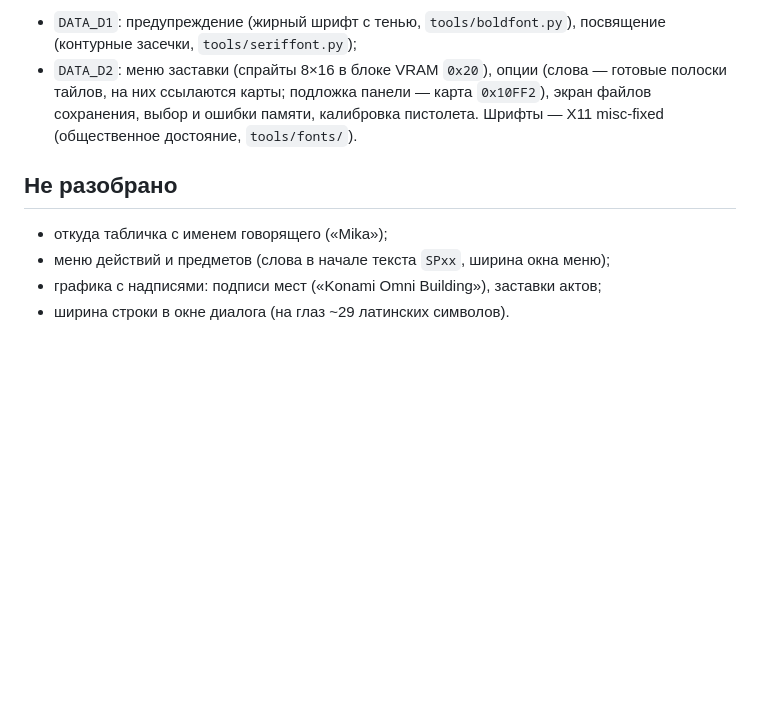
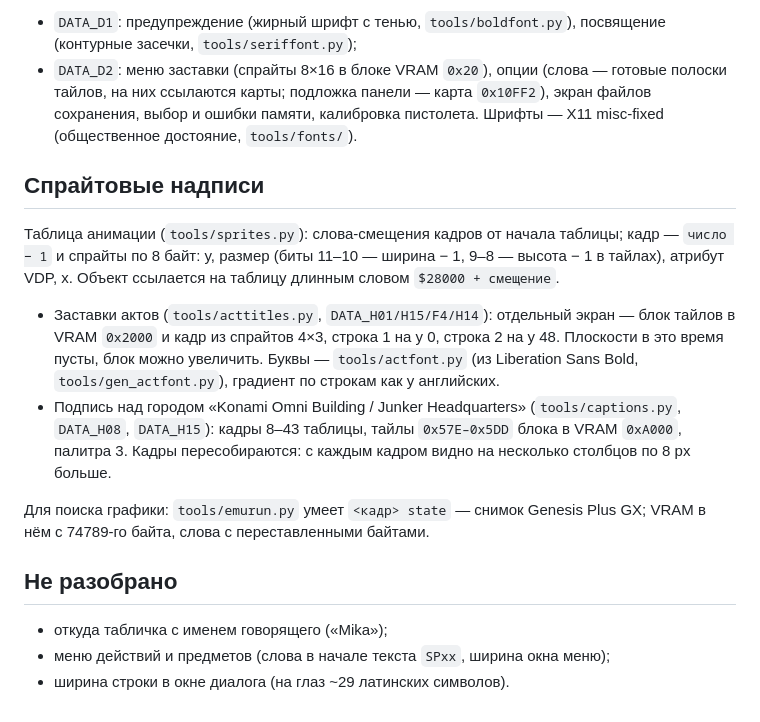
Before and after one commit to andruxaster/snatcher-segacd-rus, a Markdown page: docs/ENGINE.md, the part around the change. Rendered like a GitHub page; blank space fills up the shorter version.

```diff
--- a/docs/ENGINE.md
+++ b/docs/ENGINE.md
@@ -153,10 +153,30 @@ BIOS. Скрипт кнопок: `<кадр> press:<кнопка>` / `release` /
   памяти, калибровка пистолета. Шрифты — X11 misc-fixed (общественное
   достояние, `tools/fonts/`).
 
+## Спрайтовые надписи
+
+Таблица анимации (`tools/sprites.py`): слова-смещения кадров от начала
+таблицы; кадр — `число − 1` и спрайты по 8 байт: y, размер (биты 11–10 —
+ширина − 1, 9–8 — высота − 1 в тайлах), атрибут VDP, x. Объект ссылается
+на таблицу длинным словом `$28000 + смещение`.
+
+- Заставки актов (`tools/acttitles.py`, `DATA_H01/H15/F4/H14`): отдельный
+  экран — блок тайлов в VRAM `0x2000` и кадр из спрайтов 4×3, строка 1 на
+  y 0, строка 2 на y 48. Плоскости в это время пусты, блок можно
+  увеличить. Буквы — `tools/actfont.py` (из Liberation Sans Bold,
+  `tools/gen_actfont.py`), градиент по строкам как у английских.
+- Подпись над городом «Konami Omni Building / Junker Headquarters»
+  (`tools/captions.py`, `DATA_H08`, `DATA_H15`): кадры 8–43 таблицы, тайлы
+  `0x57E–0x5DD` блока в VRAM `0xA000`, палитра 3. Кадры пересобираются:
+  с каждым кадром видно на несколько столбцов по 8 px больше.
+
+Для поиска графики: `tools/emurun.py` умеет `<кадр> state` — снимок
+Genesis Plus GX; VRAM в нём с 74789-го байта, слова с переставленными
+байтами.
+
 ## Не разобрано
 
 - откуда табличка с именем говорящего («Mika»);
 - меню действий и предметов (слова в начале текста `SPxx`, ширина окна
   меню);
-- графика с надписями: подписи мест («Konami Omni Building»), заставки актов;
 - ширина строки в окне диалога (на глаз ~29 латинских символов).
```
Also changed, not shown: README.md (+3 -4 lines), docs/act1.png (added), docs/caption.png (added), 8 other files.
